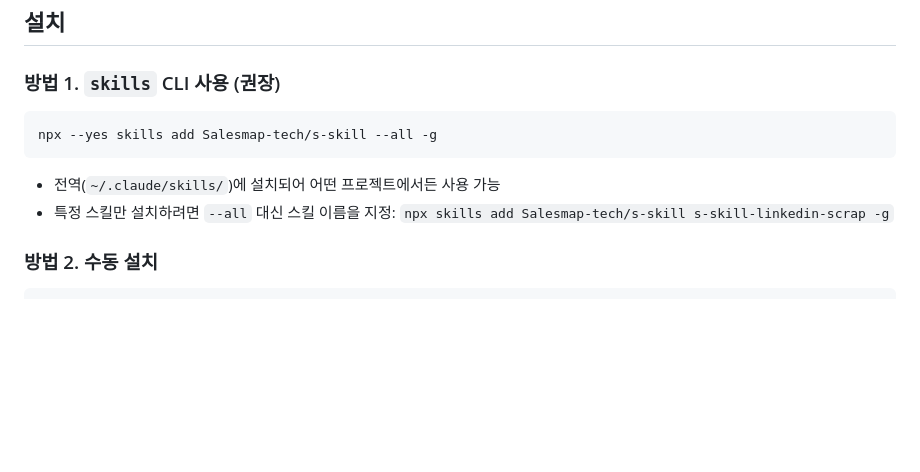
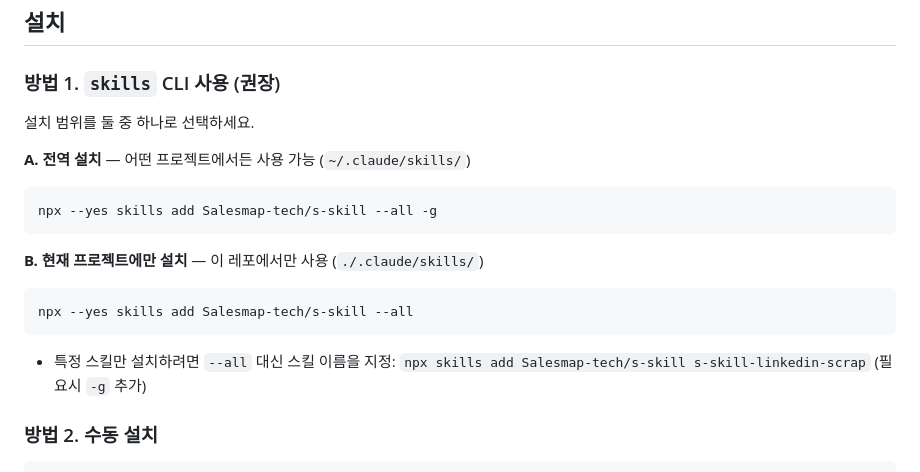
Before and after one commit to Salesmap-tech/s-skill, a Markdown page: README.md, the part around the change. Rendered like a GitHub page; blank space fills up the shorter version.

Commit message:
Add per-project install option to README
Co-Authored-By: Claude Opus 4.7 (1M context) <noreply@anthropic.com>

````diff
--- a/README.md
+++ b/README.md
@@ -17,12 +17,21 @@
 
 ### 방법 1. `skills` CLI 사용 (권장)
 
+설치 범위를 둘 중 하나로 선택하세요.
+
+**A. 전역 설치** — 어떤 프로젝트에서든 사용 가능 (`~/.claude/skills/`)
+
 ```bash
 npx --yes skills add Salesmap-tech/s-skill --all -g
 ```
 
-- 전역(`~/.claude/skills/`)에 설치되어 어떤 프로젝트에서든 사용 가능
-- 특정 스킬만 설치하려면 `--all` 대신 스킬 이름을 지정: `npx skills add Salesmap-tech/s-skill s-skill-linkedin-scrap -g`
+**B. 현재 프로젝트에만 설치** — 이 레포에서만 사용 (`./.claude/skills/`)
+
+```bash
+npx --yes skills add Salesmap-tech/s-skill --all
+```
+
+- 특정 스킬만 설치하려면 `--all` 대신 스킬 이름을 지정: `npx skills add Salesmap-tech/s-skill s-skill-linkedin-scrap` (필요시 `-g` 추가)
 
 ### 방법 2. 수동 설치
 
````
